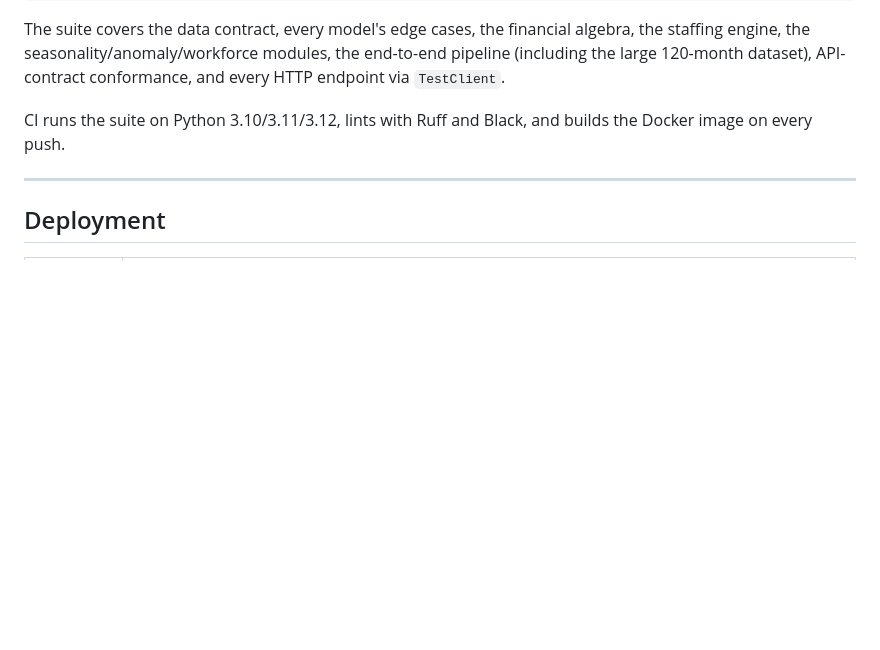
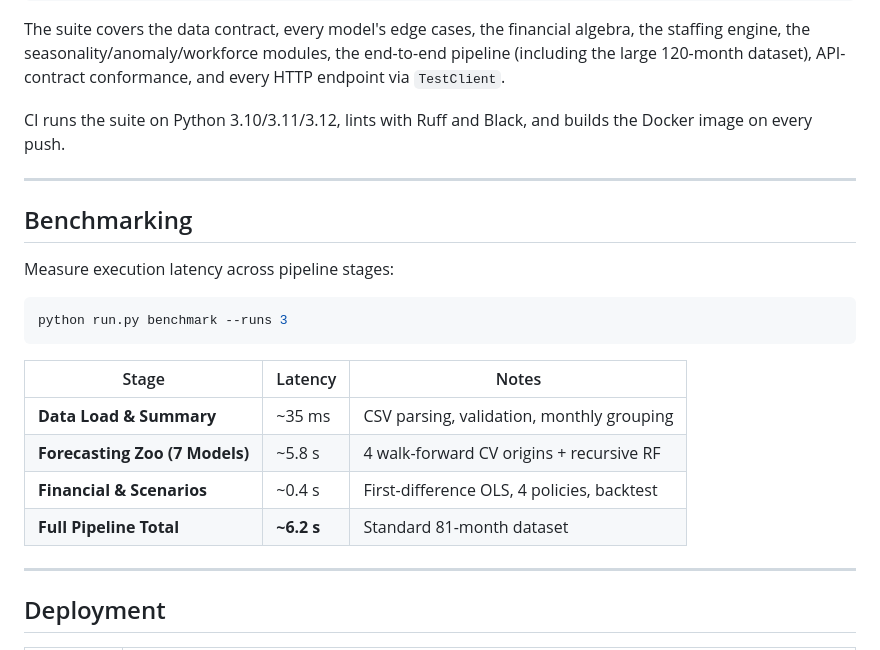
Before and after one commit to bishwamanDas/retail-staffing-optimizer, a Markdown page: README.md, the part around the change. Drawn GitHub-style; blank space fills up the shorter version.

Commit message:
docs: document performance benchmarking command and latency metrics in README

````diff
--- a/README.md
+++ b/README.md
@@ -456,6 +456,23 @@ builds the Docker image on every push.
 
 ---
 
+## Benchmarking
+
+Measure execution latency across pipeline stages:
+
+```bash
+python run.py benchmark --runs 3
+```
+
+| Stage | Latency | Notes |
+|---|---|---|
+| **Data Load & Summary** | ~35 ms | CSV parsing, validation, monthly grouping |
+| **Forecasting Zoo (7 Models)** | ~5.8 s | 4 walk-forward CV origins + recursive RF |
+| **Financial & Scenarios** | ~0.4 s | First-difference OLS, 4 policies, backtest |
+| **Full Pipeline Total** | **~6.2 s** | Standard 81-month dataset |
+
+---
+
 ## Deployment
 
 | Target | Command |
````
